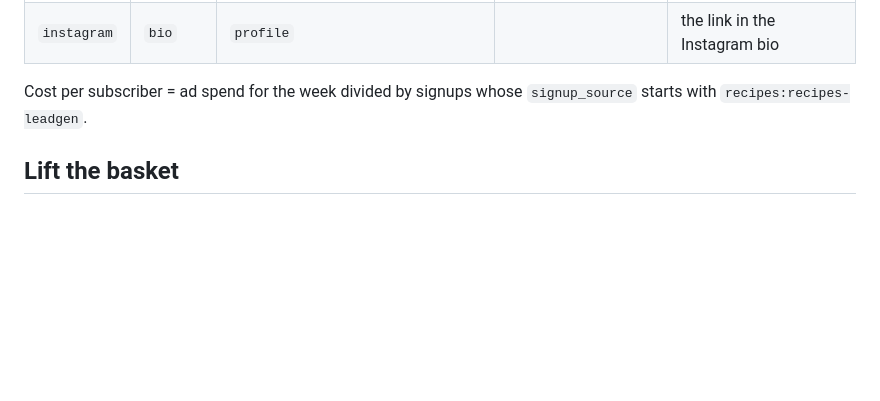
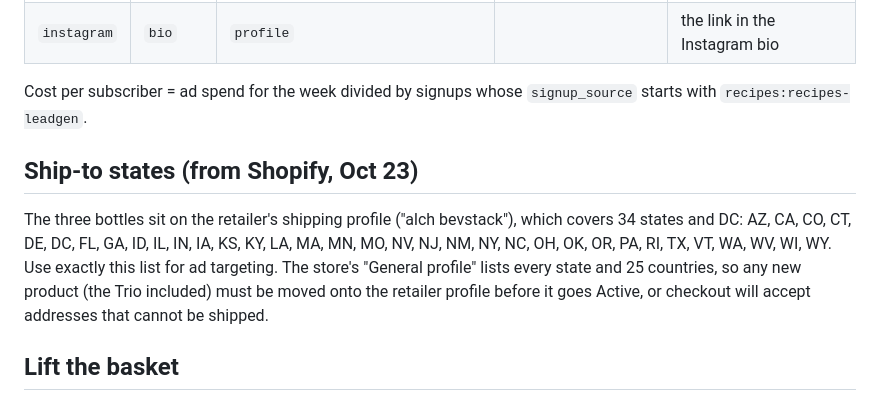
Before and after one commit to millmz/denadatequila, a Markdown page: email/GROWTH.md, the part around the change. GitHub-like rendering; blank space fills up the shorter version.

Commit message:
Growth doc: ship-to states from the retailer's Shopify profile
Co-Authored-By: Claude Fable 5.1 <noreply@anthropic.com>
Claude-Session: https://claude.ai/code/session_01UWF57vu2vWFVNSypGjnUEY

```diff
--- a/email/GROWTH.md
+++ b/email/GROWTH.md
@@ -40,6 +40,16 @@ signups per effort without GA.
 Cost per subscriber = ad spend for the week divided by signups whose
 `signup_source` starts with `recipes:recipes-leadgen`.
 
+## Ship-to states (from Shopify, Oct 23)
+
+The three bottles sit on the retailer's shipping profile ("alch bevstack"),
+which covers 34 states and DC: AZ, CA, CO, CT, DE, DC, FL, GA, ID, IL, IN,
+IA, KS, KY, LA, MA, MN, MO, NV, NJ, NM, NY, NC, OH, OK, OR, PA, RI, TX, VT,
+WA, WV, WI, WY. Use exactly this list for ad targeting. The store's
+"General profile" lists every state and 25 countries, so any new product
+(the Trio included) must be moved onto the retailer profile before it goes
+Active, or checkout will accept addresses that cannot be shipped.
+
 ## Lift the basket
 
 - **The Trio at $199.** Draft in Shopify. Once the retailer confirms, set it
```
